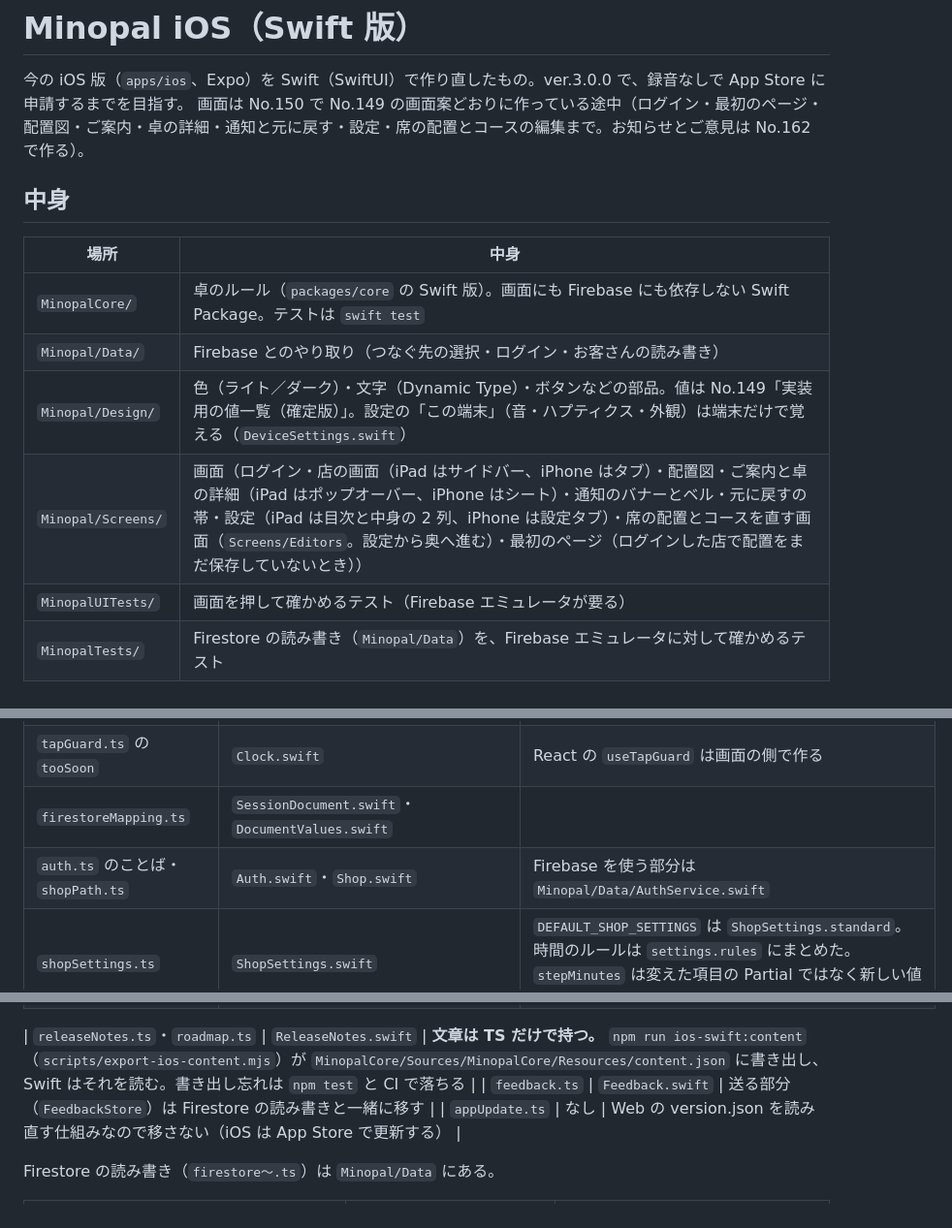
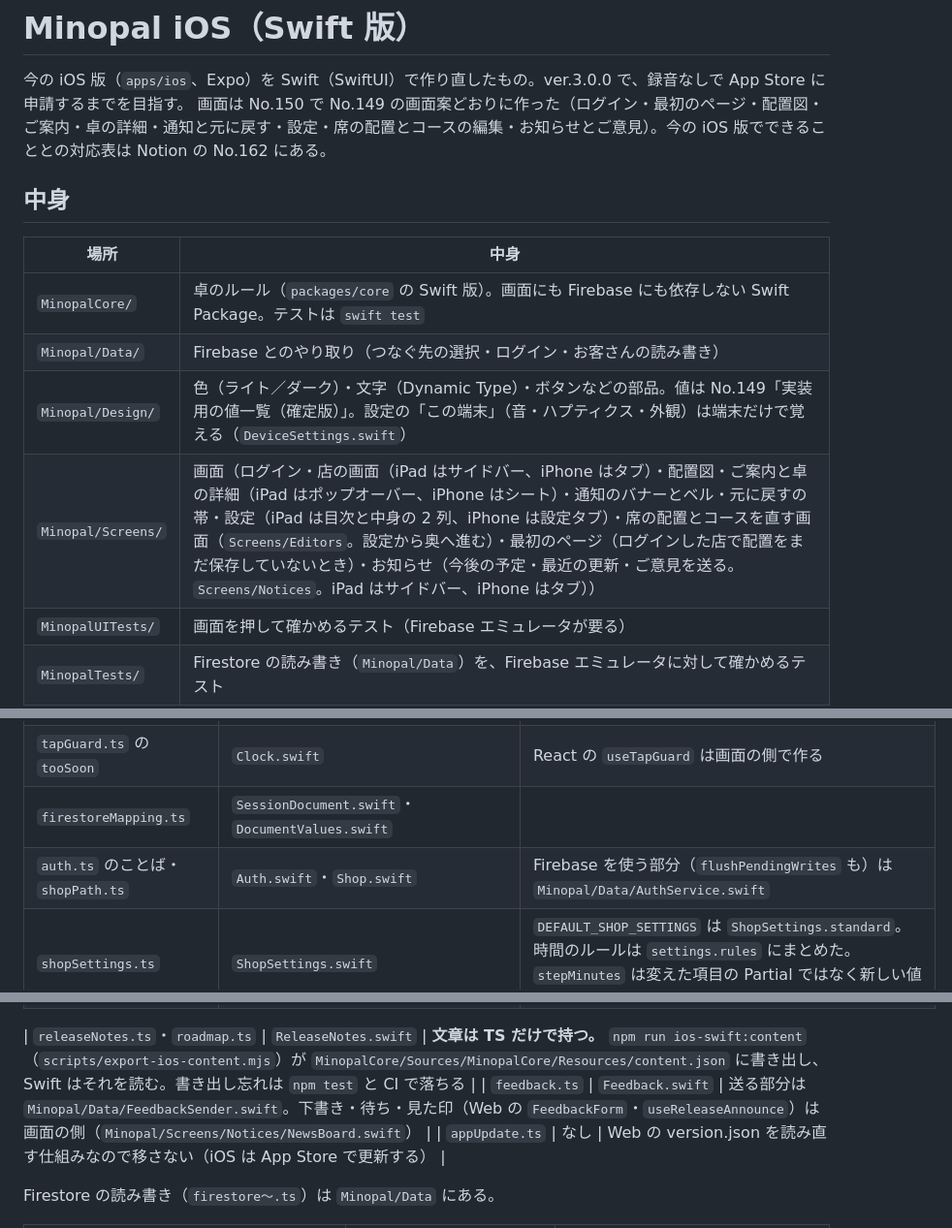
Before and after one commit to kotani-takumi0/table_check_app, a Markdown page: apps/ios-swift/README.md, 3 parts joined by grey strips. Shown at 97% size. Rendered like a GitHub page.

Commit message:
docs: Swift 版の README をお知らせまで作った形にする
Co-Authored-By: Claude Opus 5.5 <noreply@anthropic.com>
Claude-Session: https://claude.ai/code/session_01PtLC6DsyWWMP8wM7KKYUBV

```diff
--- a/apps/ios-swift/README.md
+++ b/apps/ios-swift/README.md
@@ -1,7 +1,7 @@
 # Minopal iOS（Swift 版）
 
 今の iOS 版（`apps/ios`、Expo）を Swift（SwiftUI）で作り直したもの。ver.3.0.0 で、録音なしで App Store に申請するまでを目指す。
-画面は No.150 で No.149 の画面案どおりに作っている途中（ログイン・最初のページ・配置図・ご案内・卓の詳細・通知と元に戻す・設定・席の配置とコースの編集まで。お知らせとご意見は No.162 で作る）。
+画面は No.150 で No.149 の画面案どおりに作った（ログイン・最初のページ・配置図・ご案内・卓の詳細・通知と元に戻す・設定・席の配置とコースの編集・お知らせとご意見）。今の iOS 版でできることとの対応表は Notion の No.162 にある。
 
 ## 中身
 
@@ -10,7 +10,7 @@
 | `MinopalCore/` | 卓のルール（`packages/core` の Swift 版）。画面にも Firebase にも依存しない Swift Package。テストは `swift test` |
 | `Minopal/Data/` | Firebase とのやり取り（つなぐ先の選択・ログイン・お客さんの読み書き） |
 | `Minopal/Design/` | 色（ライト／ダーク）・文字（Dynamic Type）・ボタンなどの部品。値は No.149「実装用の値一覧（確定版）」。設定の「この端末」（音・ハプティクス・外観）は端末だけで覚える（`DeviceSettings.swift`） |
-| `Minopal/Screens/` | 画面（ログイン・店の画面（iPad はサイドバー、iPhone はタブ）・配置図・ご案内と卓の詳細（iPad はポップオーバー、iPhone はシート）・通知のバナーとベル・元に戻すの帯・設定（iPad は目次と中身の 2 列、iPhone は設定タブ）・席の配置とコースを直す画面（`Screens/Editors`。設定から奥へ進む）・最初のページ（ログインした店で配置をまだ保存していないとき）） |
+| `Minopal/Screens/` | 画面（ログイン・店の画面（iPad はサイドバー、iPhone はタブ）・配置図・ご案内と卓の詳細（iPad はポップオーバー、iPhone はシート）・通知のバナーとベル・元に戻すの帯・設定（iPad は目次と中身の 2 列、iPhone は設定タブ）・席の配置とコースを直す画面（`Screens/Editors`。設定から奥へ進む）・最初のページ（ログインした店で配置をまだ保存していないとき）・お知らせ（今後の予定・最近の更新・ご意見を送る。`Screens/Notices`。iPad はサイドバー、iPhone はタブ）） |
 | `MinopalUITests/` | 画面を押して確かめるテスト（Firebase エミュレータが要る） |
 | `MinopalTests/` | Firestore の読み書き（`Minopal/Data`）を、Firebase エミュレータに対して確かめるテスト |
 | `project.yml` | Xcode プロジェクトの設計図。`Minopal.xcodeproj` はここから作るので、リポジトリには入れない |
@@ -33,7 +33,7 @@
 | `clock.ts`・`serverClock.ts` の `estimateOffset` | `Clock.swift` | 時差を Firestore で測る部分は、Firestore の読み書きと一緒に移す |
 | `tapGuard.ts` の `tooSoon` | `Clock.swift` | React の `useTapGuard` は画面の側で作る |
 | `firestoreMapping.ts` | `SessionDocument.swift`・`DocumentValues.swift` | |
-| `auth.ts` のことば・`shopPath.ts` | `Auth.swift`・`Shop.swift` | Firebase を使う部分は `Minopal/Data/AuthService.swift` |
+| `auth.ts` のことば・`shopPath.ts` | `Auth.swift`・`Shop.swift` | Firebase を使う部分（`flushPendingWrites` も）は `Minopal/Data/AuthService.swift` |
 | `shopSettings.ts` | `ShopSettings.swift` | `DEFAULT_SHOP_SETTINGS` は `ShopSettings.standard`。時間のルールは `settings.rules` にまとめた。`stepMinutes` は変えた項目の Partial ではなく新しい値を返す。`COURSE_LIMITS` は `CourseLimits` |
 | `shopTimers.ts`・`shopTimerIcons.ts` | `ShopTimers.swift` | アイコンの線は SVG の文字列のまま持つ（描き方は画面で決める） |
 | `store.ts` の `worstSyncState` | `Shop.swift` | |
@@ -46,7 +46,7 @@
 | `sessionRecord.ts` | `SessionRecord.swift` | TS の Partial は、項目ごとの Optional（区分・コースの名前は「null を書く」と「書かない」を分けるため二重の Optional）。`toDocument()` で書く形にする |
 
 | `releaseNotes.ts`・`roadmap.ts` | `ReleaseNotes.swift` | **文章は TS だけで持つ。** `npm run ios-swift:content`（`scripts/export-ios-content.mjs`）が `MinopalCore/Sources/MinopalCore/Resources/content.json` に書き出し、Swift はそれを読む。書き出し忘れは `npm test` と CI で落ちる |
-| `feedback.ts` | `Feedback.swift` | 送る部分（`FeedbackStore`）は Firestore の読み書きと一緒に移す |
+| `feedback.ts` | `Feedback.swift` | 送る部分は `Minopal/Data/FeedbackSender.swift`。下書き・待ち・見た印（Web の `FeedbackForm`・`useReleaseAnnounce`）は画面の側（`Minopal/Screens/Notices/NewsBoard.swift`） |
 | `appUpdate.ts` | なし | Web の version.json を読み直す仕組みなので移さない（iOS は App Store で更新する） |
 
 Firestore の読み書き（`firestore〜.ts`）は `Minopal/Data` にある。
```
